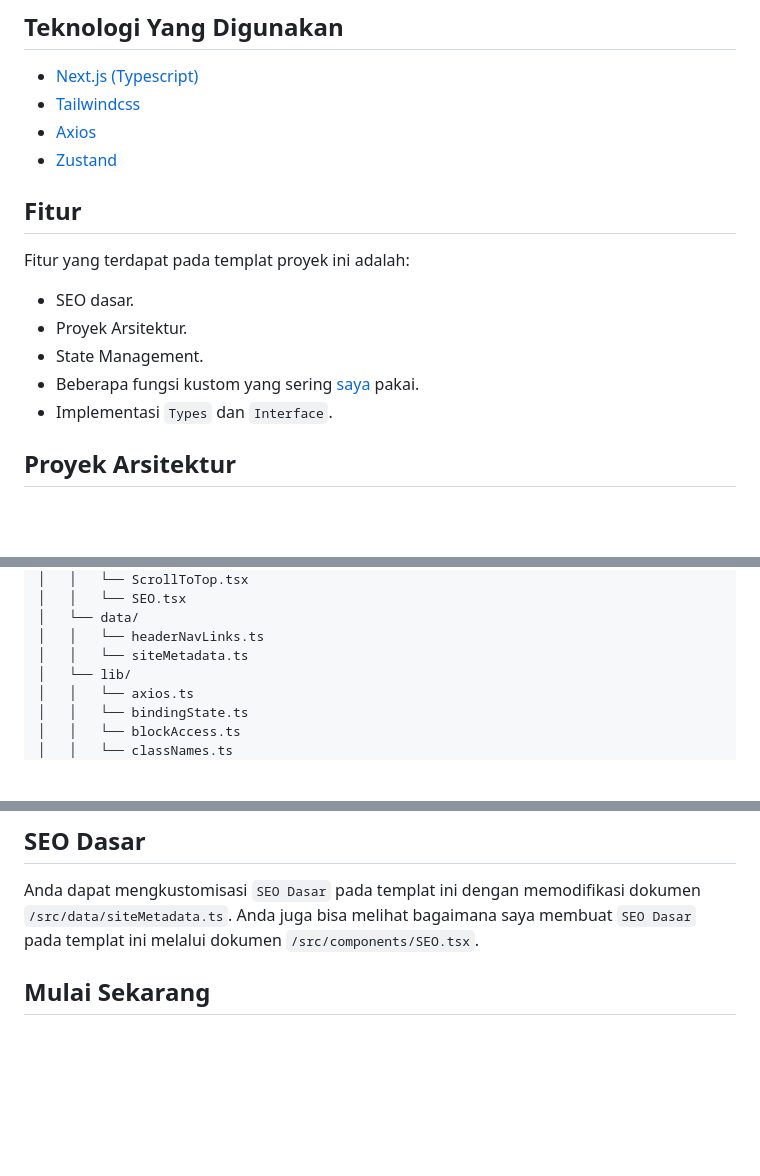
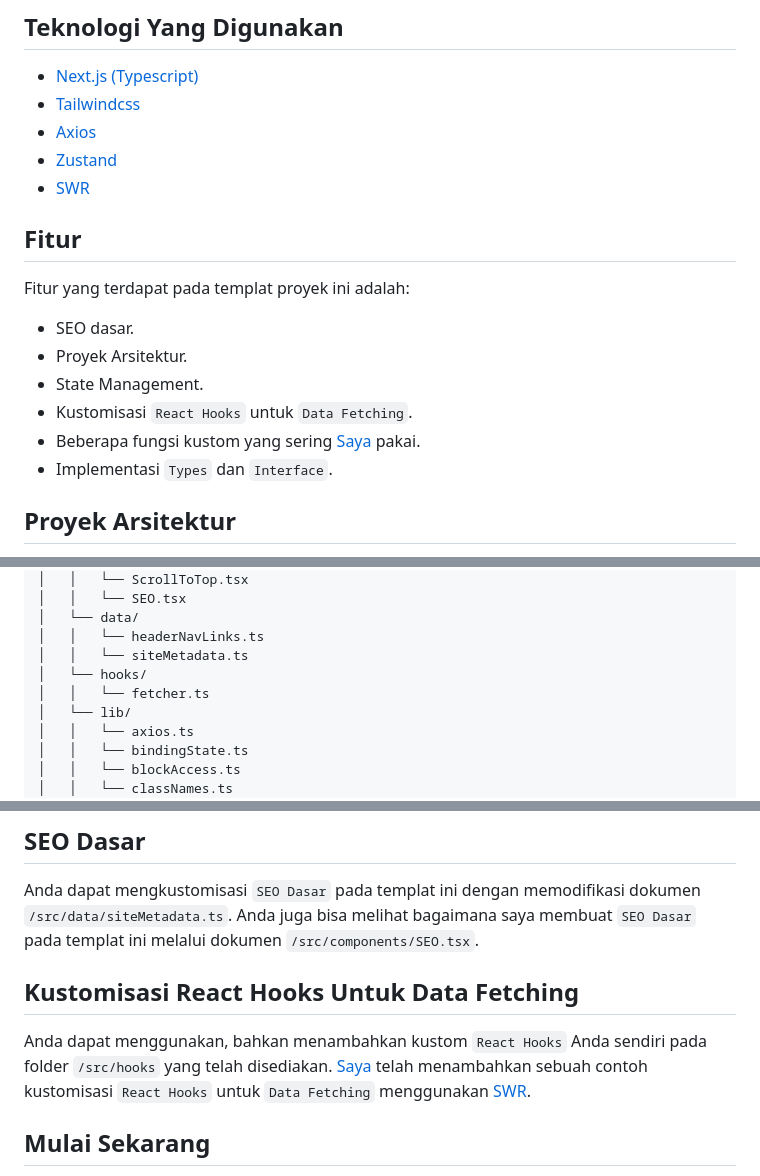
Before and after one commit to nuflakbrr/frontend-template, a Markdown page: README.md, 3 parts joined by grey strips. Rendered like a GitHub page; blank space fills up the shorter version.

Commit message:
upd: update the `README.md` docs

```diff
--- a/README.md
+++ b/README.md
@@ -8,6 +8,7 @@ Ini adalah proyek [Next.js](https://nextjs.org/) di-bootstrap dengan [`create-ne
 - [Tailwindcss](https://tailwindcss.com/)
 - [Axios](https://axios-http.com/docs/intro)
 - [Zustand](https://docs.pmnd.rs/zustand/getting-started/introduction)
+- [SWR](https://swr.vercel.app)
 
 ## Fitur
 
@@ -16,7 +17,8 @@ Fitur yang terdapat pada templat proyek ini adalah:
 - SEO dasar.
 - Proyek Arsitektur.
 - State Management.
-- Beberapa fungsi kustom yang sering [saya](https://github.com/nuflakbrr) pakai.
+- Kustomisasi `React Hooks` untuk `Data Fetching`.
+- Beberapa fungsi kustom yang sering [Saya](https://github.com/nuflakbrr) pakai.
 - Implementasi `Types` dan `Interface`.
 
 ## Proyek Arsitektur
@@ -45,6 +47,8 @@ Terdapat beberapa poin penting terkait bagaimana menjalankan proyek arsitektur y
 │   └── data/
 │   │   └── headerNavLinks.ts
 │   │   └── siteMetadata.ts
+│   └── hooks/
+│   │   └── fetcher.ts
 │   └── lib/
 │   │   └── axios.ts
 │   │   └── bindingState.ts
@@ -92,6 +96,10 @@ Jika pada 1 container memiliki beberapa section, maka Anda harus memisahkan dan
 ## SEO Dasar
 
 Anda dapat mengkustomisasi `SEO Dasar` pada templat ini dengan memodifikasi dokumen `/src/data/siteMetadata.ts`. Anda juga bisa melihat bagaimana saya membuat `SEO Dasar` pada templat ini melalui dokumen `/src/components/SEO.tsx`.
+
+## Kustomisasi React Hooks Untuk Data Fetching
+
+Anda dapat menggunakan, bahkan menambahkan kustom `React Hooks` Anda sendiri pada folder `/src/hooks` yang telah disediakan. [Saya](https://github.com/nuflakbrr) telah menambahkan sebuah contoh kustomisasi `React Hooks` untuk `Data Fetching` menggunakan [SWR](https://swr.vercel.app).
 
 ## Mulai Sekarang
 
```
